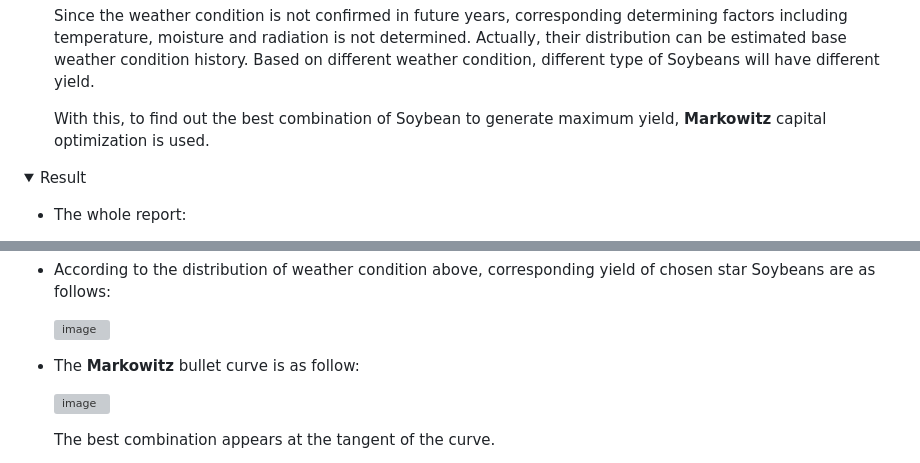
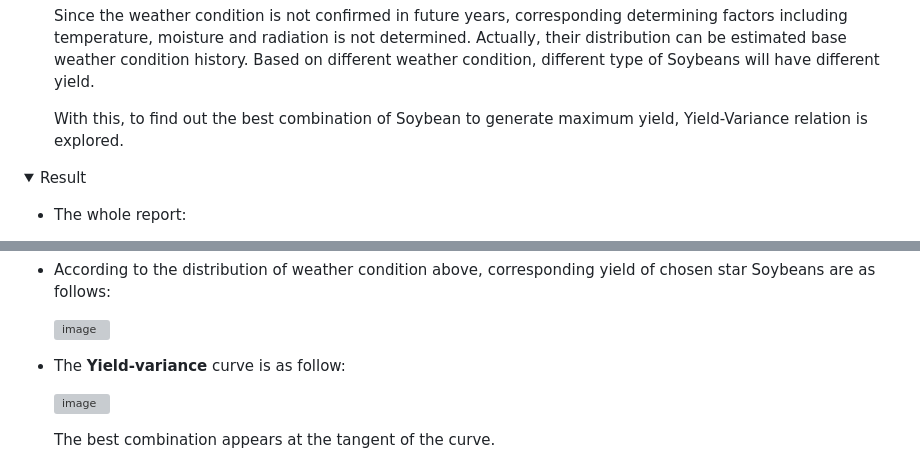
Before and after one commit to LeeGorden/Prediction-on-Soybean-Variety-Yield-and-apply-to-Soybean-Variety-Selection, a Markdown page: README.md, 2 parts joined by grey strips. GitHub-like rendering; grey boxes are pictures that could not be loaded.

```diff
--- a/README.md
+++ b/README.md
@@ -25,7 +25,7 @@ The whole project include the following steps
 
   Since the weather condition is not confirmed in future years, corresponding determining factors including temperature, moisture and radiation is not determined. Actually, their distribution can be estimated base weather condition history. Based on different weather condition, different type of Soybeans will have different yield.
 
-  With this, to find out the best combination of Soybean to generate maximum yield, **Markowitz** capital optimization is used.
+  With this, to find out the best combination of Soybean to generate maximum yield, Yield-Variance relation is explored.
 
 </details>
 
@@ -78,7 +78,7 @@ Since the weather condition of future is not determined, we can estimate weather
 
   ![image](https://user-images.githubusercontent.com/72702872/168675234-6b3c3ab0-5a73-4d2a-a536-8e6077051e2c.png)
 
-- The **Markowitz** bullet curve is as follow:
+- The **Yield-variance** curve is as follow:
 
   ![image](https://user-images.githubusercontent.com/72702872/168677923-9745e923-4188-4600-bb10-96eb922d64af.png)
 
```
